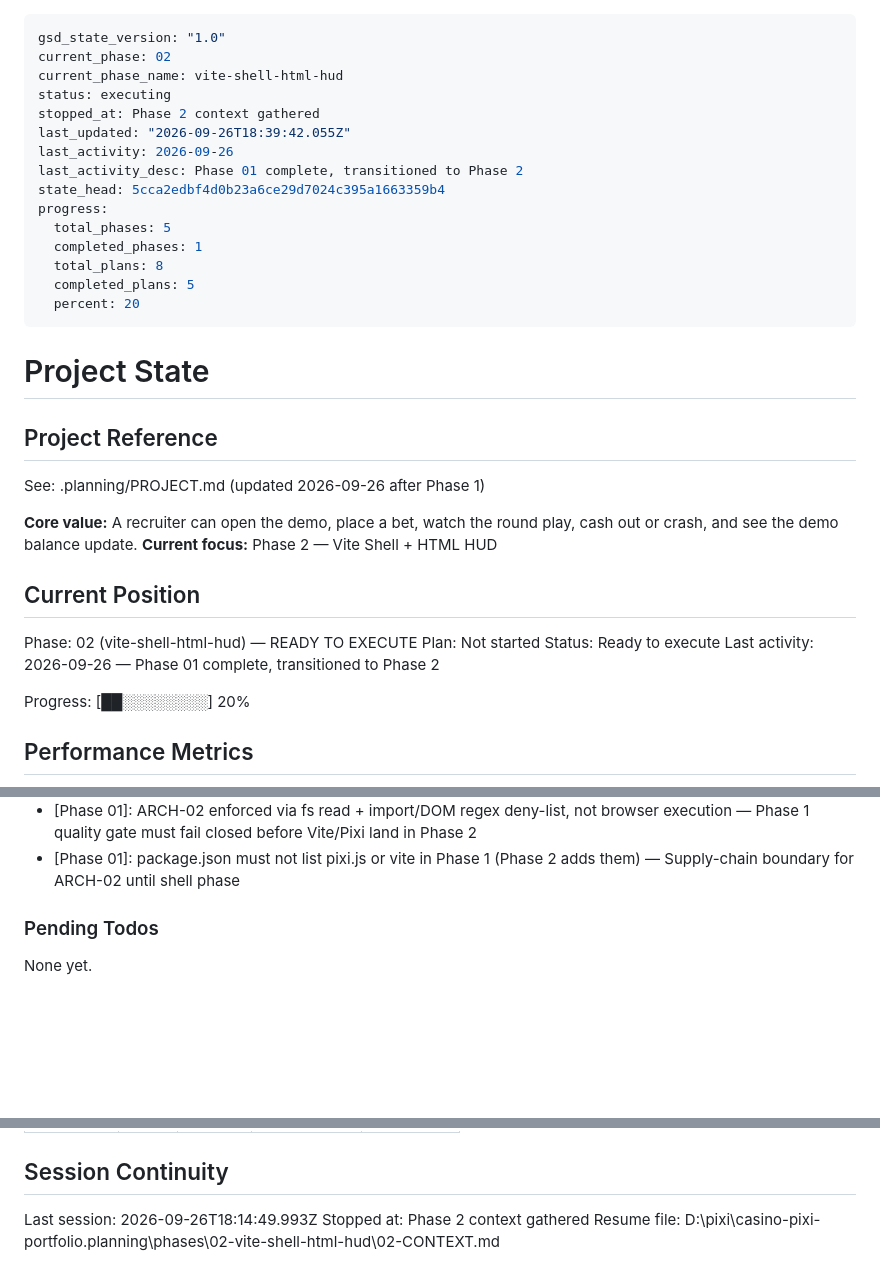
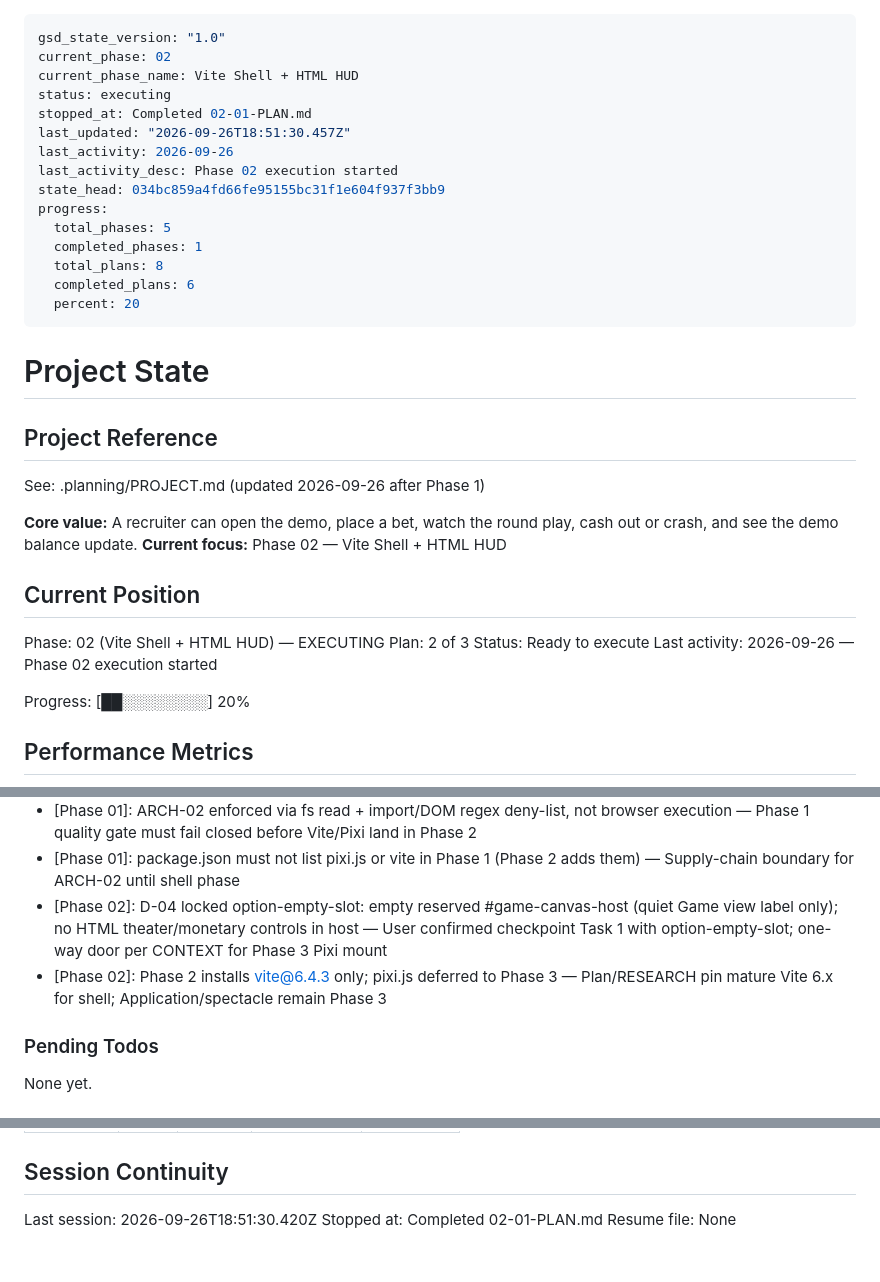
Before and after one commit to ErrTem/casino-pixi-portfolio, a Markdown page: .planning/STATE.md, 3 parts joined by grey strips. Drawn GitHub-style; blank space fills up the shorter version.

Commit message:
docs(02-01): complete Vite shell HUD tracer plan
Tasks completed: 2/2
- Task 1: Confirm D-04 empty canvas slot (option-empty-slot)
- Task 2: Vite shell + HUD bet/cash-out + rAF tick

SUMMARY: .planning/phases/02-vite-shell-html-hud/02-01-SUMMARY.md

```diff
--- a/.planning/STATE.md
+++ b/.planning/STATE.md
@@ -1,18 +1,18 @@
 ---
 gsd_state_version: "1.0"
 current_phase: 02
-current_phase_name: vite-shell-html-hud
+current_phase_name: Vite Shell + HTML HUD
 status: executing
-stopped_at: Phase 2 context gathered
-last_updated: "2026-09-26T18:39:42.055Z"
+stopped_at: Completed 02-01-PLAN.md
+last_updated: "2026-09-26T18:51:30.457Z"
 last_activity: 2026-09-26
-last_activity_desc: Phase 01 complete, transitioned to Phase 2
-state_head: 5cca2edbf4d0b23a6ce29d7024c395a1663359b4
+last_activity_desc: Phase 02 execution started
+state_head: 034bc859a4fd66fe95155bc31f1e604f937f3bb9
 progress:
   total_phases: 5
   completed_phases: 1
   total_plans: 8
-  completed_plans: 5
+  completed_plans: 6
   percent: 20
 ---
 
@@ -23,14 +23,14 @@ progress:
 See: .planning/PROJECT.md (updated 2026-09-26 after Phase 1)
 
 **Core value:** A recruiter can open the demo, place a bet, watch the round play, cash out or crash, and see the demo balance update.
-**Current focus:** Phase 2 — Vite Shell + HTML HUD
+**Current focus:** Phase 02 — Vite Shell + HTML HUD
 
 ## Current Position
 
-Phase: 02 (vite-shell-html-hud) — READY TO EXECUTE
-Plan: Not started
+Phase: 02 (Vite Shell + HTML HUD) — EXECUTING
+Plan: 2 of 3
 Status: Ready to execute
-Last activity: 2026-09-26 — Phase 01 complete, transitioned to Phase 2
+Last activity: 2026-09-26 — Phase 02 execution started
 
 Progress: [██░░░░░░░░] 20%
 
@@ -87,6 +88,8 @@ Recent decisions affecting current work:
 - [Phase 01]: setAutoCashOut stores rounded 2dp targets on state — Snapshot and resolveTick share hundredths precision for WALT-04
 - [Phase 01]: ARCH-02 enforced via fs read + import/DOM regex deny-list, not browser execution — Phase 1 quality gate must fail closed before Vite/Pixi land in Phase 2
 - [Phase 01]: package.json must not list pixi.js or vite in Phase 1 (Phase 2 adds them) — Supply-chain boundary for ARCH-02 until shell phase
+- [Phase 02]: D-04 locked option-empty-slot: empty reserved #game-canvas-host (quiet Game view label only); no HTML theater/monetary controls in host — User confirmed checkpoint Task 1 with option-empty-slot; one-way door per CONTEXT for Phase 3 Pixi mount
+- [Phase 02]: Phase 2 installs vite@6.4.3 only; pixi.js deferred to Phase 3 — Plan/RESEARCH pin mature Vite 6.x for shell; Application/spectacle remain Phase 3
 
 ### Pending Todos
 
@@ -104,6 +107,6 @@ None yet.
 
 ## Session Continuity
 
-Last session: 2026-09-26T18:14:49.993Z
-Stopped at: Phase 2 context gathered
-Resume file: D:\pixi\casino-pixi-portfolio\.planning\phases\02-vite-shell-html-hud\02-CONTEXT.md
+Last session: 2026-09-26T18:51:30.420Z
+Stopped at: Completed 02-01-PLAN.md
+Resume file: None
```
Also changed, not shown: other parts of .planning/STATE.md (+1 -0 lines), .planning/ROADMAP.md (+3 -3 lines), 1 other file.
